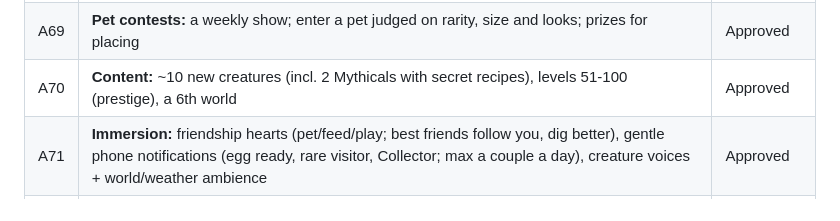
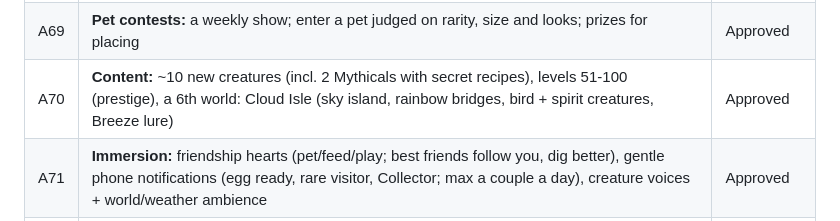
Before and after one commit to focusupmedia/creature-game, a Markdown page: docs/DECISIONS.md, the part around the change. Rendered like a GitHub page.

Commit message:
Docs: 6th world will be Cloud Isle
Co-Authored-By: Claude Opus 5.5 <noreply@anthropic.com>
Claude-Session: https://claude.ai/code/session_01Gj4pNSc7AbhyiQSMDGHVcV

```diff
--- a/docs/DECISIONS.md
+++ b/docs/DECISIONS.md
@@ -89,7 +89,7 @@
 | A67 | **Daily login calendar:** 7-day reward calendar that grows each day, big day-7 reward | Approved |
 | A68 | **Collection rewards:** finishing a journal page (a world's creatures, all mutations...) pays a big one-time reward + badge | Approved |
 | A69 | **Pet contests:** a weekly show; enter a pet judged on rarity, size and looks; prizes for placing | Approved |
-| A70 | **Content:** ~10 new creatures (incl. 2 Mythicals with secret recipes), levels 51-100 (prestige), a 6th world | Approved |
+| A70 | **Content:** ~10 new creatures (incl. 2 Mythicals with secret recipes), levels 51-100 (prestige), a 6th world: Cloud Isle (sky island, rainbow bridges, bird + spirit creatures, Breeze lure) | Approved |
 | A71 | **Immersion:** friendship hearts (pet/feed/play; best friends follow you, dig better), gentle phone notifications (egg ready, rare visitor, Collector; max a couple a day), creature voices + world/weather ambience | Approved |
 | A72 | **Build order:** colors → friendship → expeditions → login calendar → collections → notifications → voices → contests → new creatures → levels 51-100 → new world | Approved |
 | A37 | **Build order:** quick wins (A29, A30) → round islands (A31) → drag/breed/dig spots (A32) → creatures, islands, mythicals (A34, A35) → Angel then Infernal/Abyssal (A33) → hunger + economy (A36) | Approved |
```
Also changed, not shown: CLAUDE.md (+1 -1 lines).
